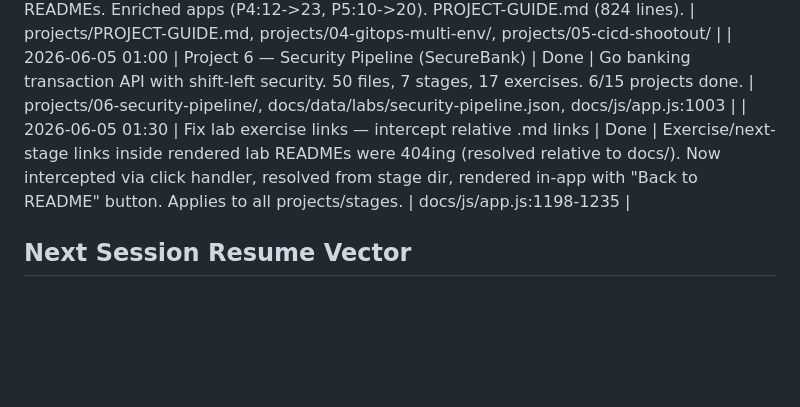
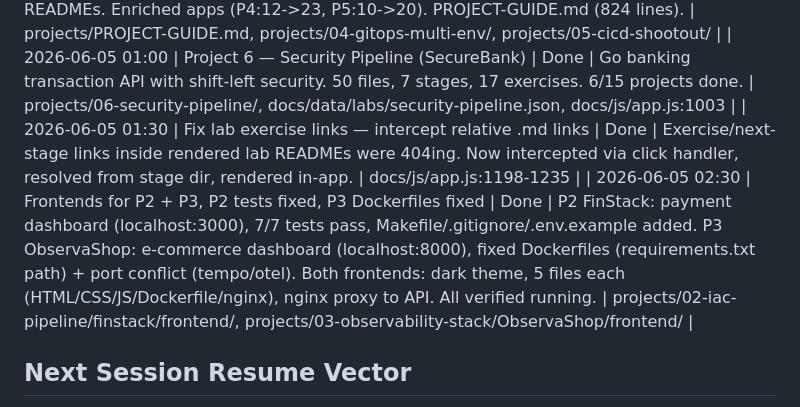
Before and after one commit to supersaiyane/crashcourse, a Markdown page: docs/checkpoint.md, the part around the change. Drawn GitHub-style; blank space fills up the shorter version.

Commit message:
docs: checkpoint — P2+P3 frontends added, all 3 projects verified running
Co-Authored-By: Claude Opus 4.6 (1M context) <noreply@anthropic.com>

```diff
--- a/docs/checkpoint.md
+++ b/docs/checkpoint.md
@@ -56,7 +56,8 @@
 | 2026-06-04 21:30 | Projects 4+5 — GitOps + CI/CD Shootout | Done | P4 BillFlow (Node.js billing, Kustomize 3-env overlays, Flux GitOps, 7 stages, 14 exercises, 34 files). P5 PipelineAPI (Flask API, 4 CI systems, comparison, 6 stages, 11 exercises, 28 files). 5/15 projects done. | projects/04-gitops-multi-env/, projects/05-cicd-shootout/, docs/data/labs/*.json, docs/js/app.js:1003 |
 | 2026-06-04 23:00 | P4+P5 quality uplift + PROJECT-GUIDE.md | Done | Rewrote P4 (61->280 avg) and P5 (58->227 avg) stage READMEs. Enriched apps (P4:12->23, P5:10->20). PROJECT-GUIDE.md (824 lines). | projects/PROJECT-GUIDE.md, projects/04-gitops-multi-env/, projects/05-cicd-shootout/ |
 | 2026-06-05 01:00 | Project 6 — Security Pipeline (SecureBank) | Done | Go banking transaction API with shift-left security. 50 files, 7 stages, 17 exercises. 6/15 projects done. | projects/06-security-pipeline/, docs/data/labs/security-pipeline.json, docs/js/app.js:1003 |
-| 2026-06-05 01:30 | Fix lab exercise links — intercept relative .md links | Done | Exercise/next-stage links inside rendered lab READMEs were 404ing (resolved relative to docs/). Now intercepted via click handler, resolved from stage dir, rendered in-app with "Back to README" button. Applies to all projects/stages. | docs/js/app.js:1198-1235 |
+| 2026-06-05 01:30 | Fix lab exercise links — intercept relative .md links | Done | Exercise/next-stage links inside rendered lab READMEs were 404ing. Now intercepted via click handler, resolved from stage dir, rendered in-app. | docs/js/app.js:1198-1235 |
+| 2026-06-05 02:30 | Frontends for P2 + P3, P2 tests fixed, P3 Dockerfiles fixed | Done | P2 FinStack: payment dashboard (localhost:3000), 7/7 tests pass, Makefile/.gitignore/.env.example added. P3 ObservaShop: e-commerce dashboard (localhost:8000), fixed Dockerfiles (requirements.txt path) + port conflict (tempo/otel). Both frontends: dark theme, 5 files each (HTML/CSS/JS/Dockerfile/nginx), nginx proxy to API. All verified running. | projects/02-iac-pipeline/finstack/frontend/, projects/03-observability-stack/ObservaShop/frontend/ |
 
 ## Next Session Resume Vector
 
```
